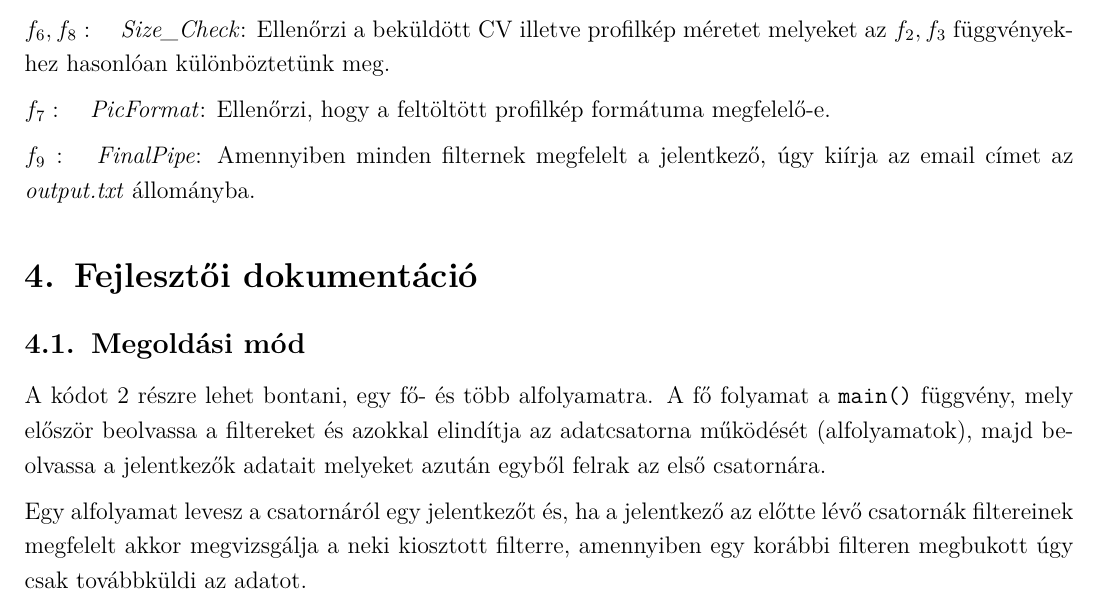
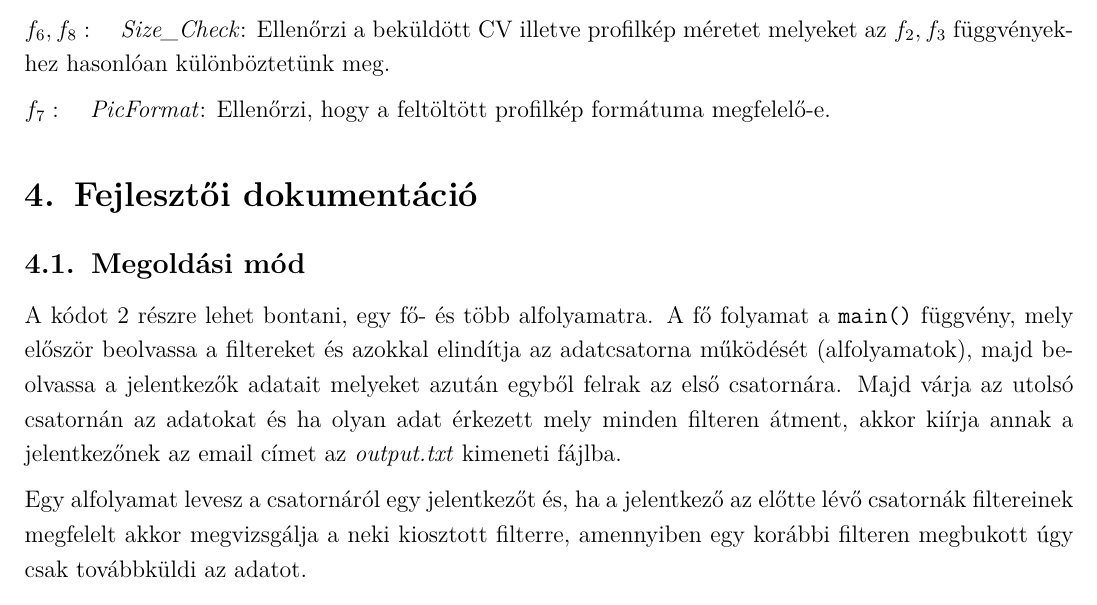
Before and after one commit to BenJoey/felev5, a LaTeX document (ORSI/bead3/docu/docu.tex): part of page 4 of 5, cut so that both start at the same text. Compiled offline with pdfLaTeX.

Commit message:
ORSI|bead3 DONE (for for real this time)

```diff
--- a/ORSI/bead3/docu/docu.tex
+++ b/ORSI/bead3/docu/docu.tex
@@ -201,8 +201,7 @@ Mivel a 2 filter ellenőrzése azonosan működik, így egy függvényt tudunk h
 $f_4:\quad$ \textit{SkillCheck}: Ellenőrzi, hogy a jelentkező birtokolja-e az elvárt készségeknek legalalább a felét.\br
 $f_5:\quad$ \textit{CVformat}: Ellenőrzi, hogy a beadott CV megfelelő pdf formátumú-e.\br
 $f_6, f_8:\quad$ \textit{Size\_Check}: Ellenőrzi a beküldött CV illetve profilkép méretet melyeket az $f_2,f_3$ függvényekhez hasonlóan különböztetünk meg.\br
-$f_7:\quad$ \textit{PicFormat}: Ellenőrzi, hogy a feltöltött profilkép formátuma megfelelő-e.\br
-$f_9:\quad$ \textit{FinalPipe}: Amennyiben minden filternek megfelelt a jelentkező, úgy kiírja az email címet az \textit{output.txt} állományba.
+$f_7:\quad$ \textit{PicFormat}: Ellenőrzi, hogy a feltöltött profilkép formátuma megfelelő-e.
 
 \section{Fejlesztői dokumentáció}
 
@@ -210,7 +209,9 @@ $f_9:\quad$ \textit{FinalPipe}: Amennyiben minden filternek megfelelt a jelentke
 
 A kódot 2 részre lehet bontani, egy fő- és több alfolyamatra. A fő folyamat a \verb|main()|
 függvény, mely először beolvassa a filtereket és azokkal elindítja az adatcsatorna működését
-(alfolyamatok), majd beolvassa a jelentkezők adatait melyeket azután egyből felrak az első csatornára.\br
+(alfolyamatok), majd beolvassa a jelentkezők adatait melyeket azután egyből felrak az első csatornára. Majd várja az utolsó csatornán
+az adatokat és ha olyan adat érkezett mely minden filteren átment, akkor kiírja annak a
+jelentkezőnek az email címet az \textit{output.txt} kimeneti fájlba.\br
 Egy alfolyamat levesz a csatornáról egy jelentkezőt és, ha a jelentkező az előtte lévő
 csatornák filtereinek megfelelt akkor megvizsgálja a neki kiosztott filterre, amennyiben
 egy korábbi filteren megbukott úgy csak továbbküldi az adatot.
```
Also changed, not shown: 1 other file.
